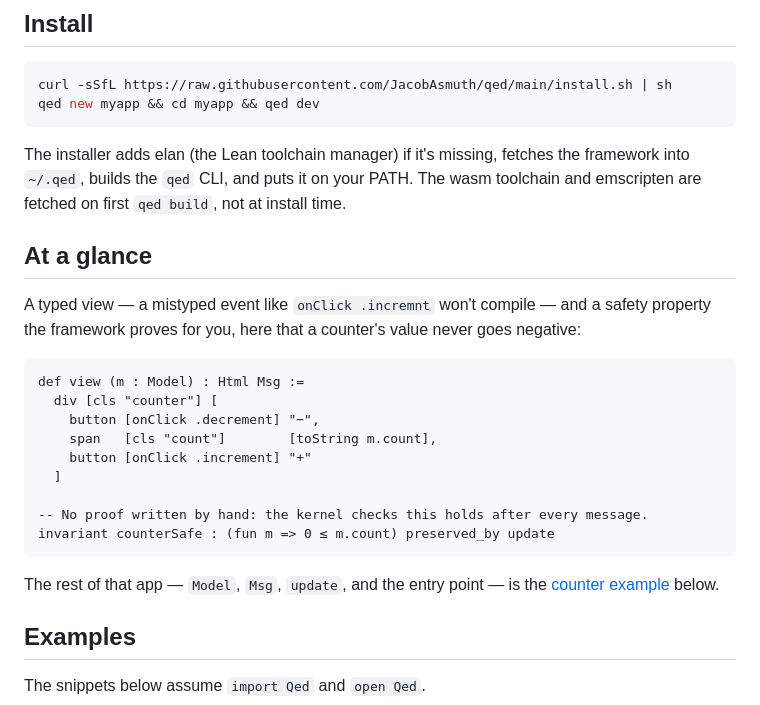
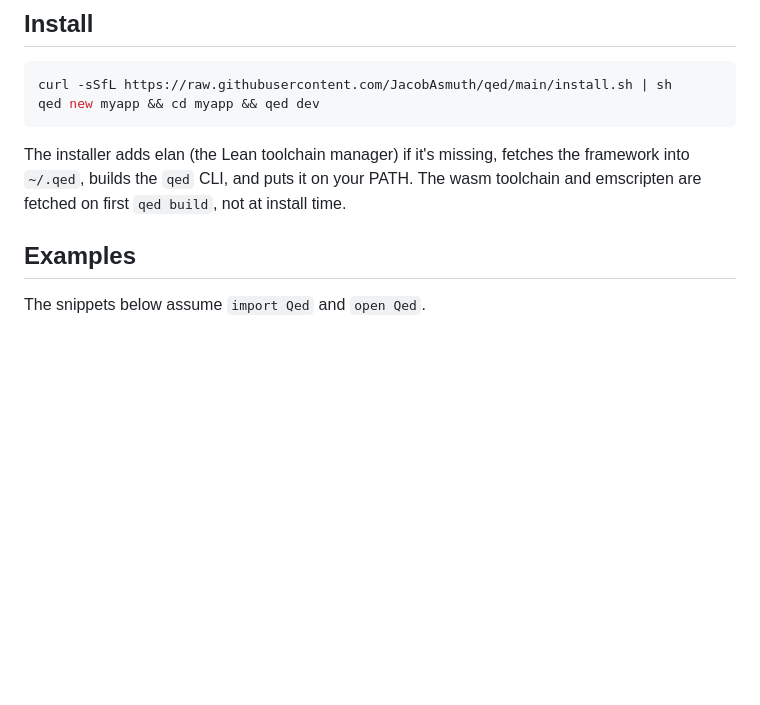
Before and after one commit to JacobAsmuth/qed, a Markdown page: README.md, the part around the change. Rendered like a GitHub page; blank space fills up the shorter version.

Commit message:
docs: drop At a glance section (duplicated by counter example)
Co-Authored-By: Claude Opus 4.8 (1M context) <noreply@anthropic.com>

````diff
--- a/README.md
+++ b/README.md
@@ -25,27 +25,6 @@ qed new myapp && cd myapp && qed dev
 The installer adds elan (the Lean toolchain manager) if it's missing, fetches the
 framework into `~/.qed`, builds the `qed` CLI, and puts it on your PATH. The wasm
 toolchain and emscripten are fetched on first `qed build`, not at install time.
-
-## At a glance
-
-A typed view — a mistyped event like `onClick .incremnt` won't compile — and a
-safety property the framework proves for you, here that a counter's value never
-goes negative:
-
-```lean
-def view (m : Model) : Html Msg :=
-  div [cls "counter"] [
-    button [onClick .decrement] "−",
-    span   [cls "count"]        [toString m.count],
-    button [onClick .increment] "+"
-  ]
-
--- No proof written by hand: the kernel checks this holds after every message.
-invariant counterSafe : (fun m => 0 ≤ m.count) preserved_by update
-```
-
-The rest of that app — `Model`, `Msg`, `update`, and the entry point — is the
-[counter example](#the-counter) below.
 
 ## Examples
 
````
